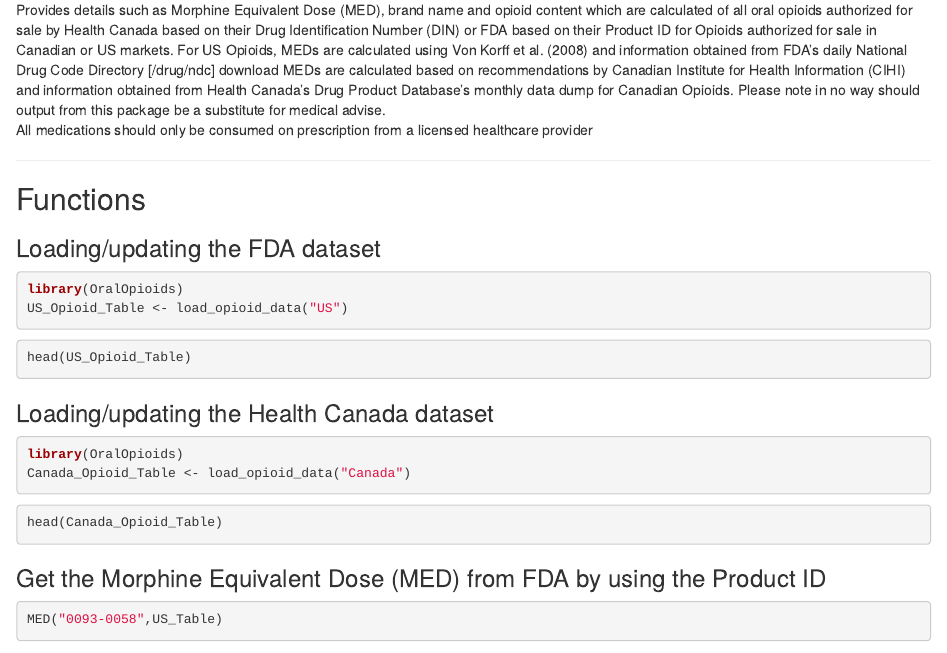
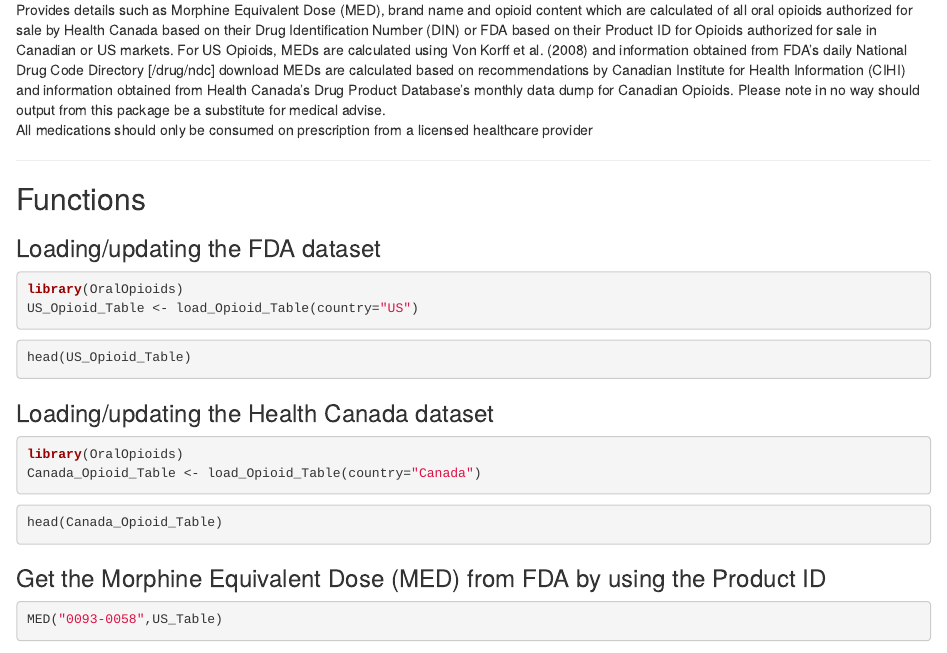
Before and after one commit to erikstricker/OralOpioids_wFDA, an R Markdown document (vignettes/OralOpioid.Rmd): the page in a window 1100 px wide, from 210 px down. Rendered offline with R 4.5, knitr and Pandoc, with nearby package versions.

Commit message:
Ankona changes 1

````diff
--- a/vignettes/OralOpioid.Rmd
+++ b/vignettes/OralOpioid.Rmd
@@ -35,7 +35,7 @@
 
 ```R
 library(OralOpioids)
-US_Opioid_Table <- load_opioid_data("US")
+US_Opioid_Table <- load_Opioid_Table(country="US")
 ```
 
 ```R
@@ -45,7 +45,7 @@
 
 ```R
 library(OralOpioids)
-Canada_Opioid_Table <- load_opioid_data("Canada")
+Canada_Opioid_Table <- load_Opioid_Table(country="Canada")
 ```
 
 ```R
````
Also changed, not shown: R/OralOpioids.R (+12 -14 lines), R/utils-pipe.R (+4 -4 lines), README.md, 5 other files.
